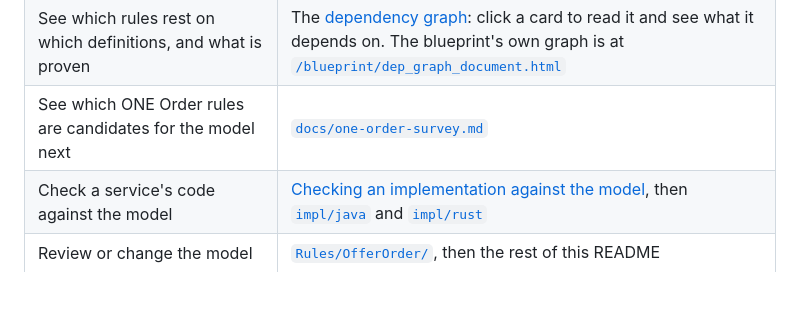
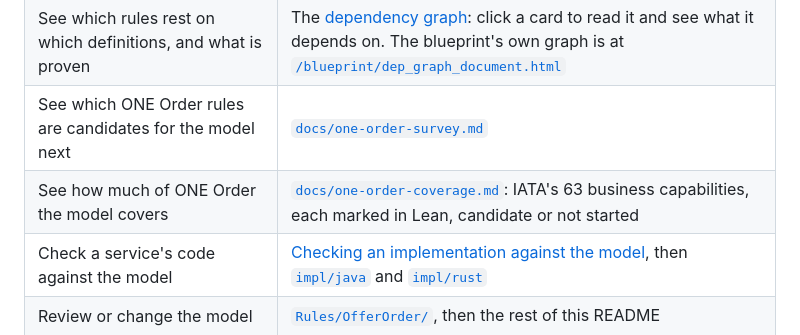
Before and after one commit to samdengler/business-rules-verified, a Markdown page: README.md, the part around the change. Rendered like a GitHub page; blank space fills up the shorter version.

```diff
--- a/README.md
+++ b/README.md
@@ -28,6 +28,7 @@ with a link to the source page; IATA owns the standard and its documentation.
 | Use the requirements in a spec-driven flow | [`.kiro/specs/README.md`](.kiro/specs/README.md), then one `requirements.md` per area |
 | See which rules rest on which definitions, and what is proven | The [dependency graph](https://samdengler.github.io/airline-order-verified/graph/): click a card to read it and see what it depends on. The blueprint's own graph is at [`/blueprint/dep_graph_document.html`](https://samdengler.github.io/airline-order-verified/blueprint/dep_graph_document.html) |
 | See which ONE Order rules are candidates for the model next | [`docs/one-order-survey.md`](docs/one-order-survey.md) |
+| See how much of ONE Order the model covers | [`docs/one-order-coverage.md`](docs/one-order-coverage.md): IATA's 63 business capabilities, each marked in Lean, candidate or not started |
 | Check a service's code against the model | [Checking an implementation against the model](#checking-an-implementation-against-the-model), then [`impl/java`](impl/java/) and [`impl/rust`](impl/rust/) |
 | Review or change the model | [`Rules/OfferOrder/`](Rules/OfferOrder/), then the rest of this README |
 
```
Also changed, not shown: docs/one-order-coverage.md (added, +155 -0 lines).
